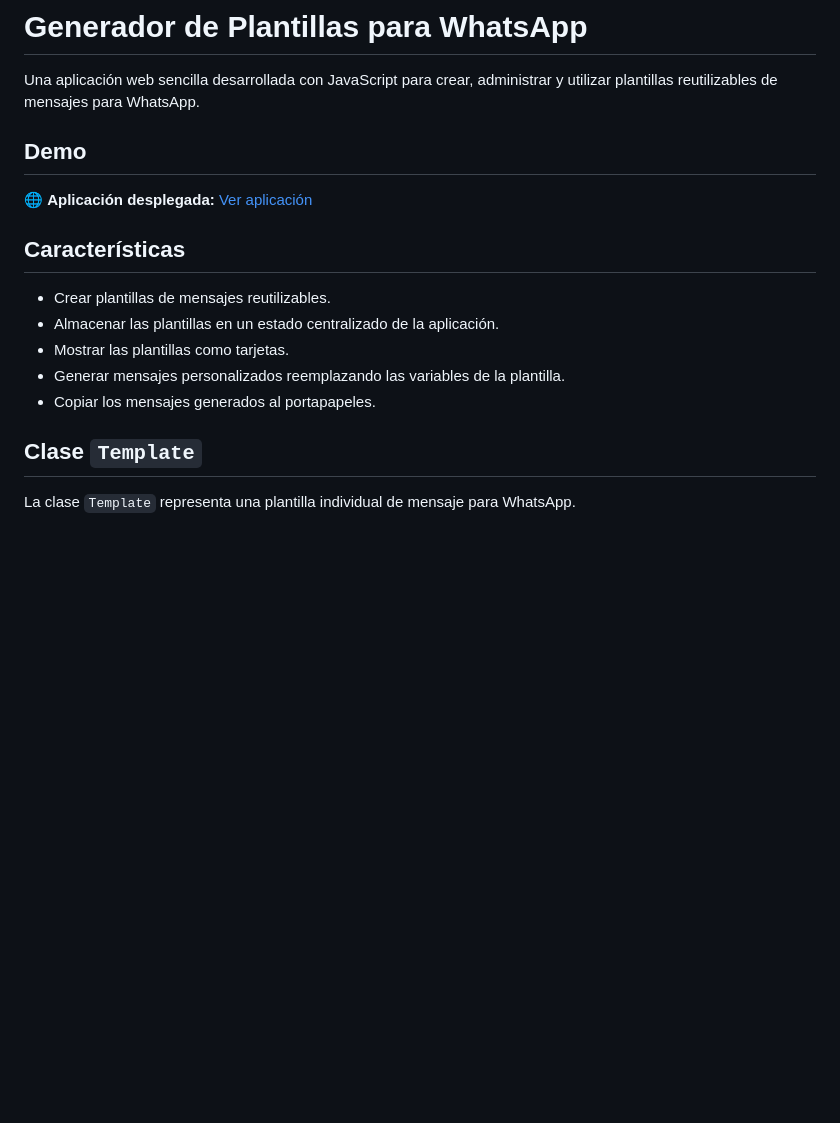
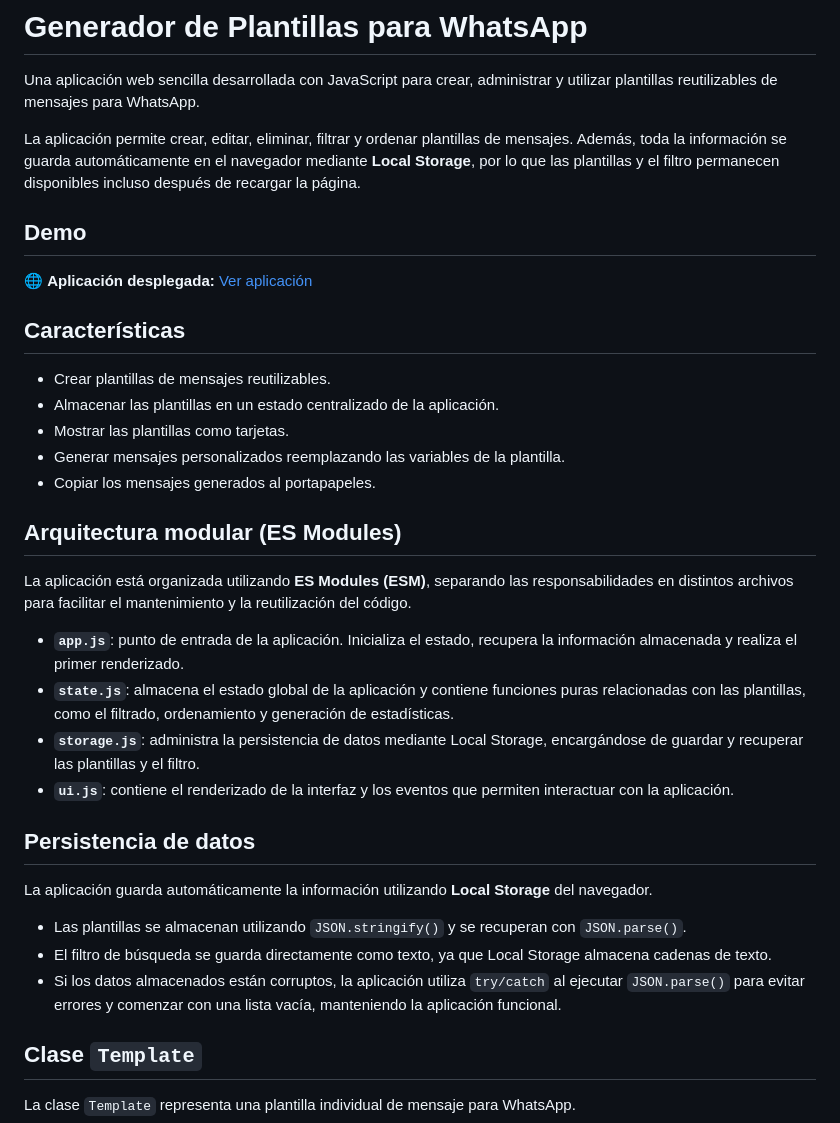
Before and after one commit to Geffrerson7/whatsapp-templates, a Markdown page: README.md, the part around one of its changes. Rendered like a GitHub page; blank space fills up the shorter version.

Commit message:
docs: update README with modular architecture

```diff
--- a/README.md
+++ b/README.md
@@ -1,6 +1,8 @@
 # Generador de Plantillas para WhatsApp
 
 Una aplicación web sencilla desarrollada con JavaScript para crear, administrar y utilizar plantillas reutilizables de mensajes para WhatsApp.
+
+La aplicación permite crear, editar, eliminar, filtrar y ordenar plantillas de mensajes. Además, toda la información se guarda automáticamente en el navegador mediante **Local Storage**, por lo que las plantillas y el filtro permanecen disponibles incluso después de recargar la página.
 
 ## Demo
 
@@ -13,6 +15,23 @@ Una aplicación web sencilla desarrollada con JavaScript para crear, administrar
 - Mostrar las plantillas como tarjetas.
 - Generar mensajes personalizados reemplazando las variables de la plantilla.
 - Copiar los mensajes generados al portapapeles.
+
+## Arquitectura modular (ES Modules)
+
+La aplicación está organizada utilizando **ES Modules (ESM)**, separando las responsabilidades en distintos archivos para facilitar el mantenimiento y la reutilización del código.
+
+- **`app.js`**: punto de entrada de la aplicación. Inicializa el estado, recupera la información almacenada y realiza el primer renderizado.
+- **`state.js`**: almacena el estado global de la aplicación y contiene funciones puras relacionadas con las plantillas, como el filtrado, ordenamiento y generación de estadísticas.
+- **`storage.js`**: administra la persistencia de datos mediante Local Storage, encargándose de guardar y recuperar las plantillas y el filtro.
+- **`ui.js`**: contiene el renderizado de la interfaz y los eventos que permiten interactuar con la aplicación.
+
+## Persistencia de datos
+
+La aplicación guarda automáticamente la información utilizando **Local Storage** del navegador.
+
+- Las plantillas se almacenan utilizando `JSON.stringify()` y se recuperan con `JSON.parse()`.
+- El filtro de búsqueda se guarda directamente como texto, ya que Local Storage almacena cadenas de texto.
+- Si los datos almacenados están corruptos, la aplicación utiliza `try/catch` al ejecutar `JSON.parse()` para evitar errores y comenzar con una lista vacía, manteniendo la aplicación funcional.
 
 ## Clase `Template`
 
```
Also changed, not shown: other parts of README.md (+8 -10 lines).
